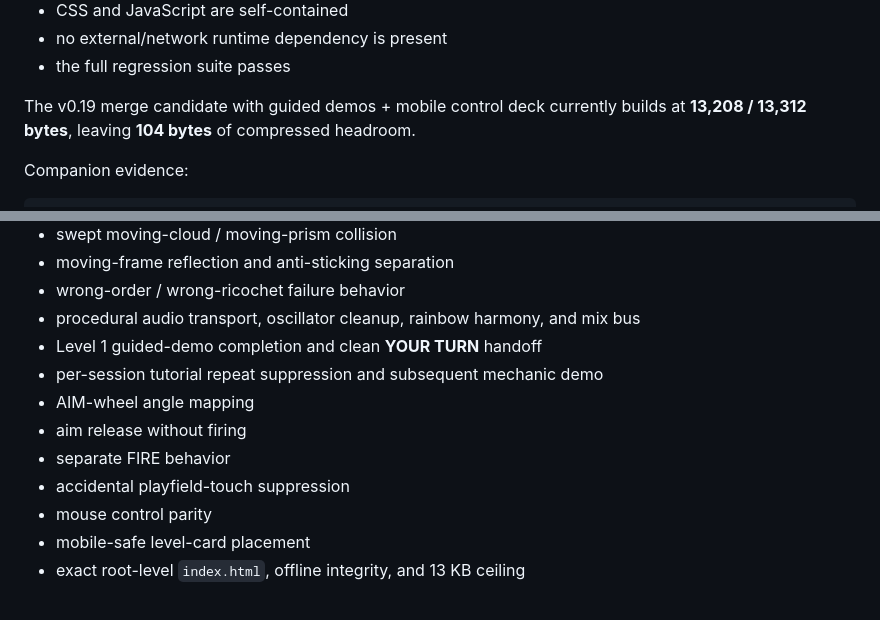
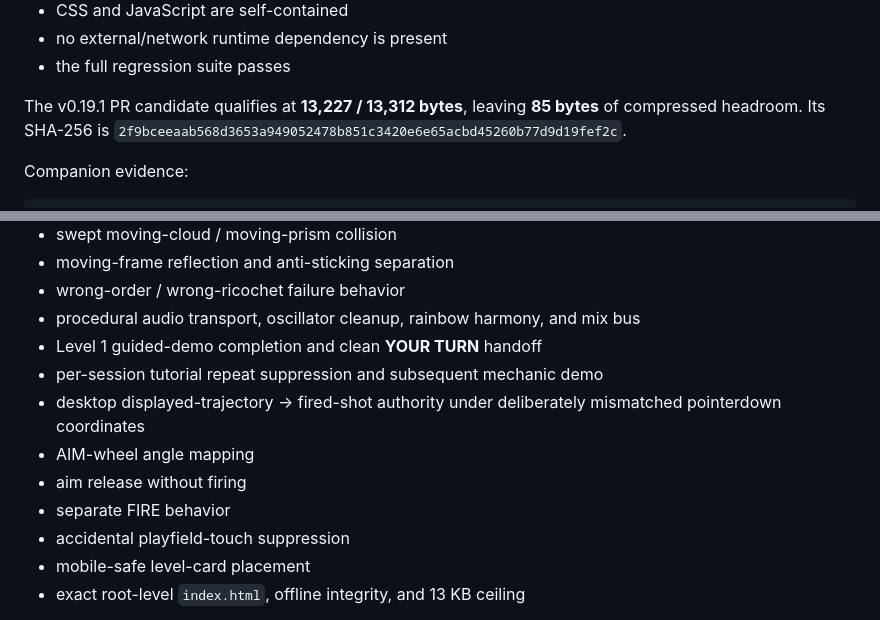
Before and after one commit to sidhulyalkar/uniRico, a Markdown page: README.md, 2 parts joined by grey strips. Rendered like a GitHub page.

```diff
--- a/README.md
+++ b/README.md
@@ -155,7 +161,7 @@ For every qualifying game-source change on `main`, GitHub Actions rebuilds the p
 - no external/network runtime dependency is present
 - the full regression suite passes
 
-The v0.19 merge candidate with guided demos + mobile control deck currently builds at **13,208 / 13,312 bytes**, leaving **104 bytes** of compressed headroom.
+The v0.19.1 PR candidate qualifies at **13,227 / 13,312 bytes**, leaving **85 bytes** of compressed headroom. Its SHA-256 is `2f9bceeaab568d3653a949052478b851c3420e6e65acbd45260b77d9d19fef2c`.
 
 Companion evidence:
 
@@ -177,11 +183,11 @@ Automated coverage includes:
 - procedural audio transport, oscillator cleanup, rainbow harmony, and mix bus
 - Level 1 guided-demo completion and clean **YOUR TURN** handoff
 - per-session tutorial repeat suppression and subsequent mechanic demo
+- desktop displayed-trajectory → fired-shot authority under deliberately mismatched pointerdown coordinates
 - AIM-wheel angle mapping
 - aim release without firing
 - separate FIRE behavior
 - accidental playfield-touch suppression
-- mouse control parity
 - mobile-safe level-card placement
 - exact root-level `index.html`, offline integrity, and 13 KB ceiling
 
```
Also changed, not shown: other parts of README.md (+13 -7 lines).
